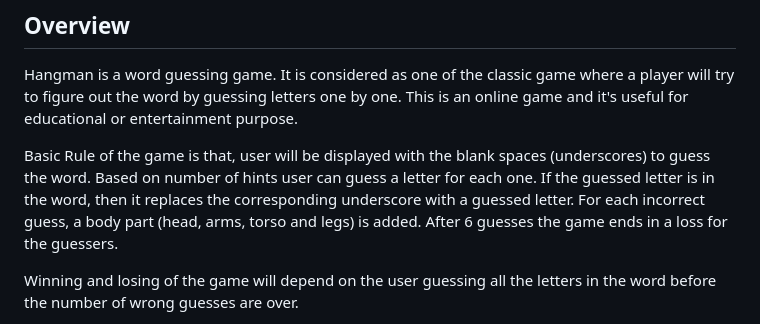
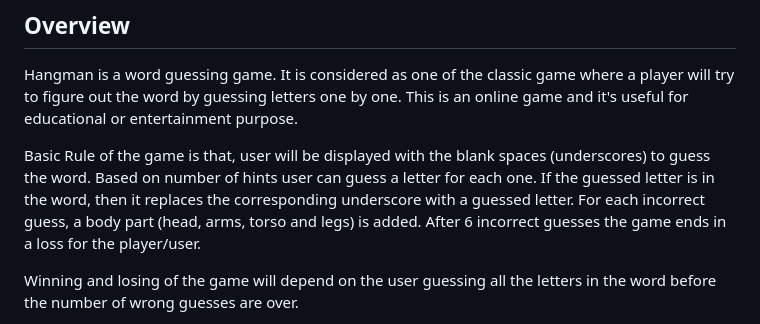
Before and after one commit to sowmya1283/hangman_python, a Markdown page: README.md, the part around the change. Drawn GitHub-style.

```diff
--- a/README.md
+++ b/README.md
@@ -3,7 +3,7 @@
 
 Hangman is a word guessing game. It is considered as one of the classic game where a player will try to figure out the word by guessing letters one by one. This is an online game and it's useful for educational or entertainment purpose.
 
-Basic Rule of the game is that, user will be displayed with the blank spaces (underscores) to guess the word. Based on number of hints user can guess a letter for each one. If the guessed letter is in the word, then it replaces the corresponding underscore with a guessed letter. For each incorrect guess, a body part (head, arms, torso and legs) is added. After 6 guesses the game ends in a loss for the guessers.
+Basic Rule of the game is that, user will be displayed with the blank spaces (underscores) to guess the word. Based on number of hints user can guess a letter for each one. If the guessed letter is in the word, then it replaces the corresponding underscore with a guessed letter. For each incorrect guess, a body part (head, arms, torso and legs) is added. After 6 incorrect guesses the game ends in a loss for the player/user.
 
 Winning and losing of the game will depend on the user guessing all the letters in the word before the number of wrong guesses are over.
 
```
